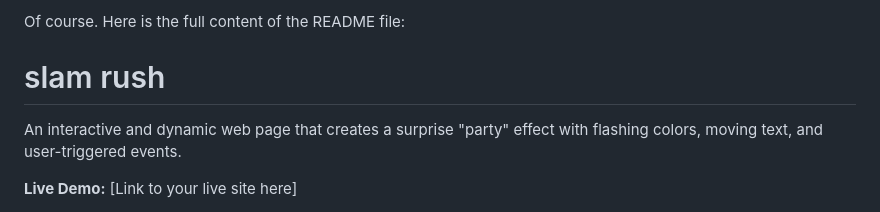
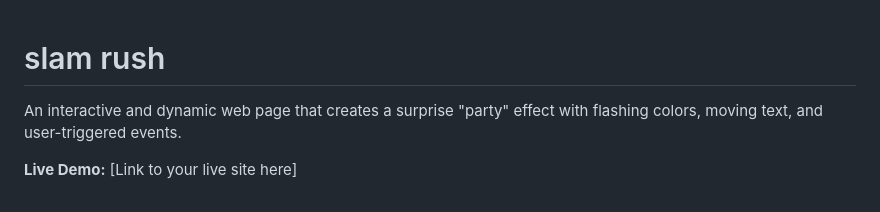
Before and after one commit to dweebzxx/dweebzxx.github.io, a Markdown page: README.md, the part around the change. Drawn GitHub-style.

```diff
--- a/README.md
+++ b/README.md
@@ -1,5 +1,3 @@
-Of course. Here is the full content of the README file:
-
 # slam rush
 
 An interactive and dynamic web page that creates a surprise "party" effect with flashing colors, moving text, and user-triggered events.
```
